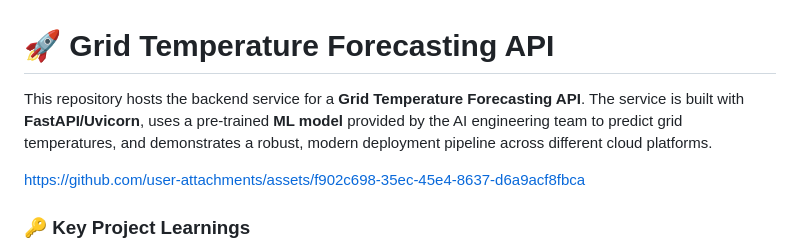
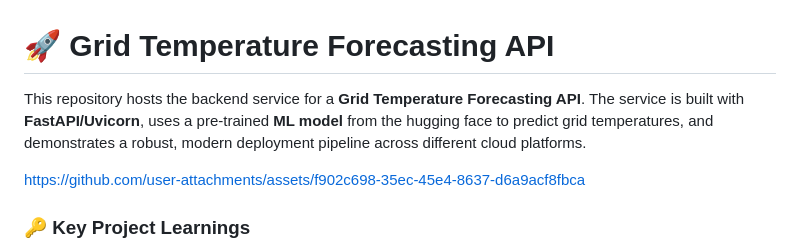
Before and after one commit to sharma-nidhi-2710/grid-temp-demo, a Markdown page: README.md, the part around the change. Rendered like a GitHub page.

```diff
--- a/README.md
+++ b/README.md
@@ -1,6 +1,6 @@
 # 🚀 Grid Temperature Forecasting API
 
-This repository hosts the backend service for a **Grid Temperature Forecasting API**. The service is built with **FastAPI/Uvicorn**, uses a pre-trained **ML model** provided by the AI engineering team to predict grid temperatures, and demonstrates a robust, modern deployment pipeline across different cloud platforms.
+This repository hosts the backend service for a **Grid Temperature Forecasting API**. The service is built with **FastAPI/Uvicorn**, uses a pre-trained **ML model** from the hugging face to predict grid temperatures, and demonstrates a robust, modern deployment pipeline across different cloud platforms.
 
 https://github.com/user-attachments/assets/f902c698-35ec-45e4-8637-d6a9acf8fbca
 
```
